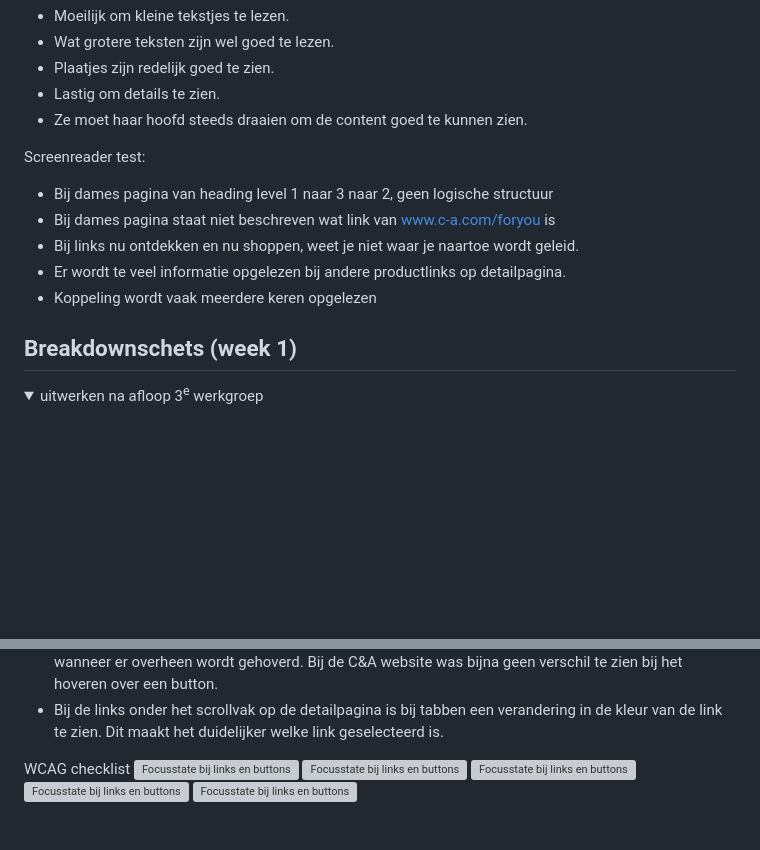
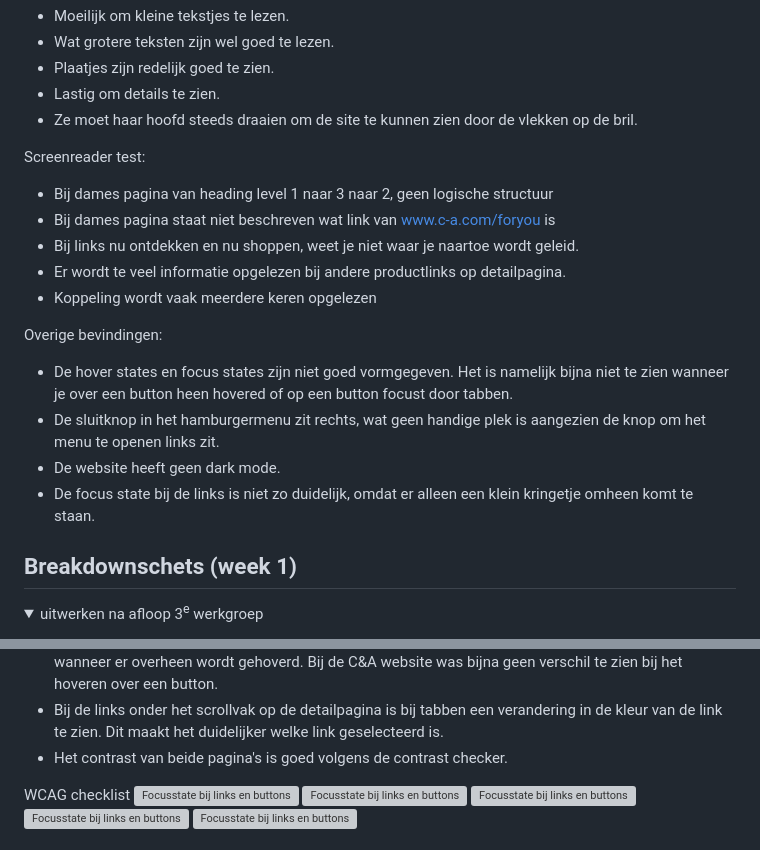
Before and after one commit to NathalieBakker/FED, a Markdown page: README.md, 2 parts joined by grey strips. GitHub-like rendering; folded sections open; blank space fills up the shorter version; grey boxes are pictures that could not be loaded.

```diff
--- a/README.md
+++ b/README.md
@@ -68,7 +68,7 @@ Test met combined loss diabetic eye disease bril
 - Wat grotere teksten zijn wel goed te lezen.
 - Plaatjes zijn redelijk goed te zien.
 - Lastig om details te zien.
-- Ze moet haar hoofd steeds draaien om de content goed te kunnen zien.
+- Ze moet haar hoofd steeds draaien om de site te kunnen zien door de vlekken op de bril.
 
 Screenreader test:
 - Bij dames pagina van heading level 1 naar 3 naar 2, geen logische structuur
@@ -76,6 +76,12 @@ Screenreader test:
 - Bij links nu ontdekken en nu shoppen, weet je niet waar je naartoe wordt geleid.
 - Er wordt te veel informatie opgelezen bij andere productlinks op detailpagina.
 - Koppeling wordt vaak meerdere keren opgelezen
+
+Overige bevindingen:
+- De hover states en focus states zijn niet goed vormgegeven. Het is namelijk bijna niet te zien wanneer je over een button heen hovered of op een button focust door tabben.
+- De sluitknop in het hamburgermenu zit rechts, wat geen handige plek is aangezien de knop om het menu te openen links zit.
+- De website heeft geen dark mode.
+- De focus state bij de links is niet zo duidelijk, omdat er alleen een klein kringetje omheen komt te staan.
 </details>
 
 
@@ -195,6 +200,7 @@ Screenreader test:
   - De focus state van de buttons is duidelijk verbeterd, want bij de C&A website is bij tabben bijna niet te zien wanneer je op een button staat.
   - De hover state van de buttons is duidelijk verbeterd, omdat de buttons een andere kleur krijgen wanneer er overheen wordt gehoverd. Bij de C&A website was bijna geen verschil te zien bij het hoveren over een button.
   - Bij de links onder het scrollvak op de detailpagina is bij tabben een verandering in de kleur van de link te zien. Dit maakt het duidelijker welke link geselecteerd is.
+  - Het contrast van beide pagina's is goed volgens de contrast checker.
 
 WCAG checklist
   <img src="readme-images/wcag1.png" width="375px" alt="Focusstate bij links en buttons">
```
Also changed, not shown: other parts of README.md (+0 -1 lines).
